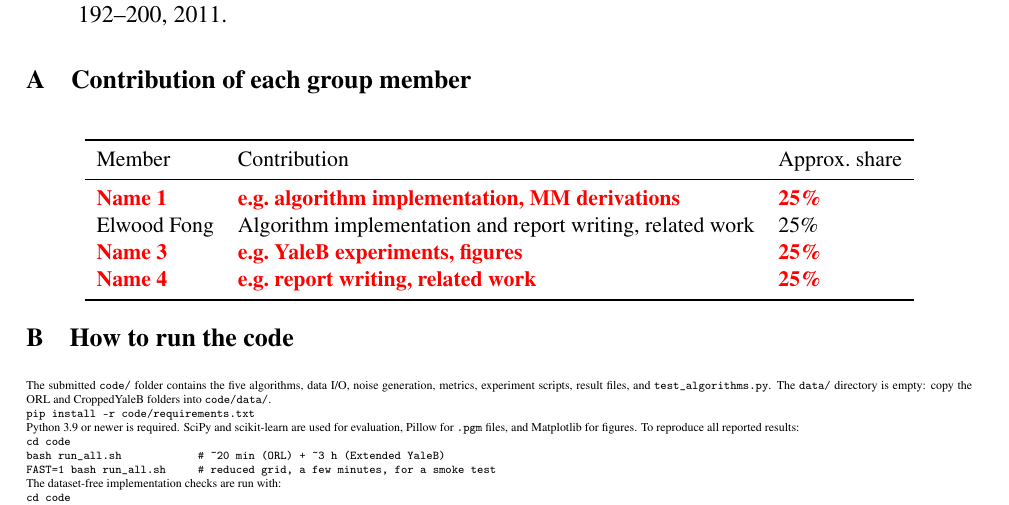
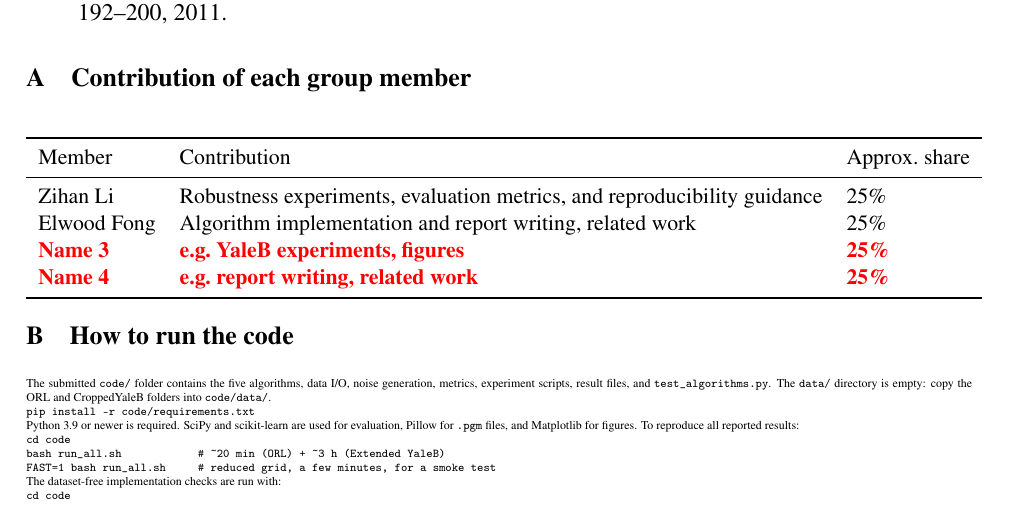
Before and after one commit to Xv-yn/assignment-1, a LaTeX paper (report/report.tex): part of page 20 of 20, cut so that both start at the same text. Compiled offline with pdfLaTeX.

Commit message:
Update contribution details in report

```diff
--- a/report/report.tex
+++ b/report/report.tex
@@ -1404,7 +1404,7 @@ budget --- the main methodological limitation of this study.
     \toprule
     Member & Contribution & Approx.\ share \\
     \midrule
-    \todo{Name 1} & \todo{e.g.\ algorithm implementation, MM derivations} & \todo{25\%} \\
+    Zihan Li & Robustness experiments, evaluation metrics, and reproducibility guidance & 25\% \\
     Elwood Fong & Algorithm implementation and report writing, related work & 25\% \\
     \todo{Name 3} & \todo{e.g.\ YaleB experiments, figures}               & \todo{25\%} \\
     \todo{Name 4} & \todo{e.g.\ report writing, related work}            & \todo{25\%} \\
```
Also changed, not shown: report/report.pdf.
